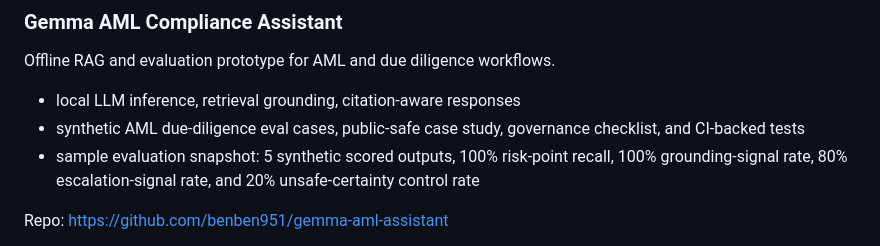
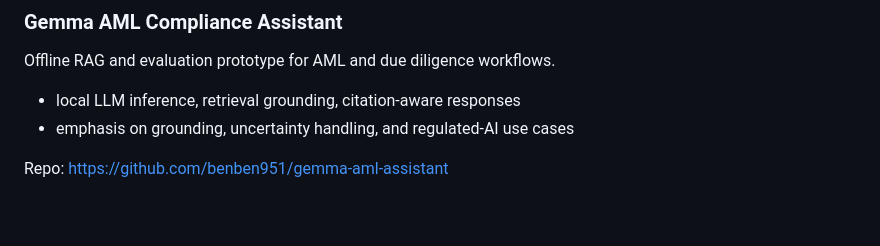
Before and after one commit to benben951/benben951, a Markdown page: README.md, the part around one of its changes. Drawn GitHub-style; blank space fills up the shorter version.

```diff
--- a/README.md
+++ b/README.md
@@ -53,7 +41,6 @@ Repo: <https://github.com/benben951/taac-2026-industrial-portfolio>
 Offline RAG and evaluation prototype for AML and due diligence workflows.
 
 - local LLM inference, retrieval grounding, citation-aware responses
-- synthetic AML due-diligence eval cases, public-safe case study, governance checklist, and CI-backed tests
-- sample evaluation snapshot: 5 synthetic scored outputs, 100% risk-point recall, 100% grounding-signal rate, 80% escalation-signal rate, and 20% unsafe-certainty control rate
+- emphasis on grounding, uncertainty handling, and regulated-AI use cases
 
 Repo: <https://github.com/benben951/gemma-aml-assistant>
```
Also changed, not shown: other parts of README.md (+15 -33 lines).
